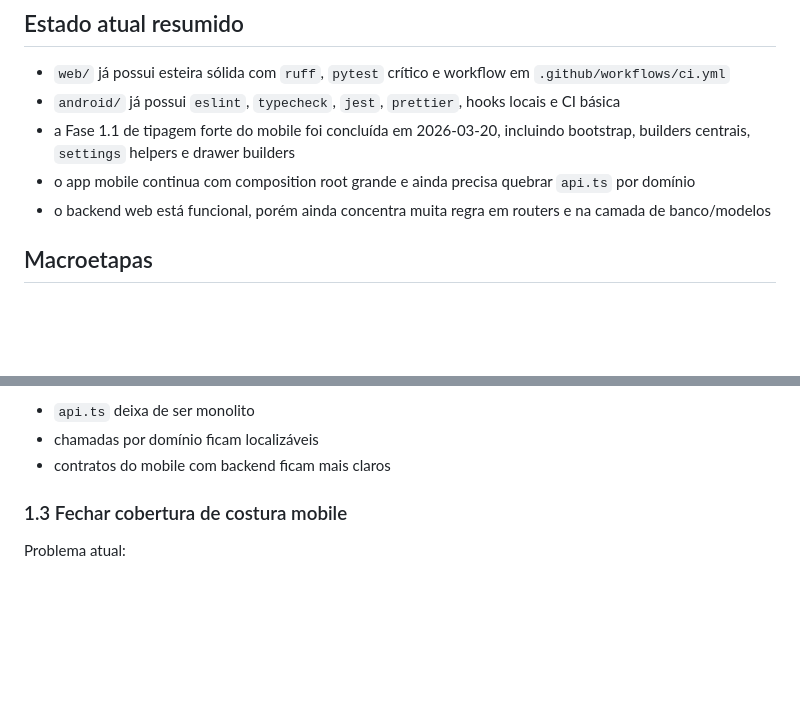
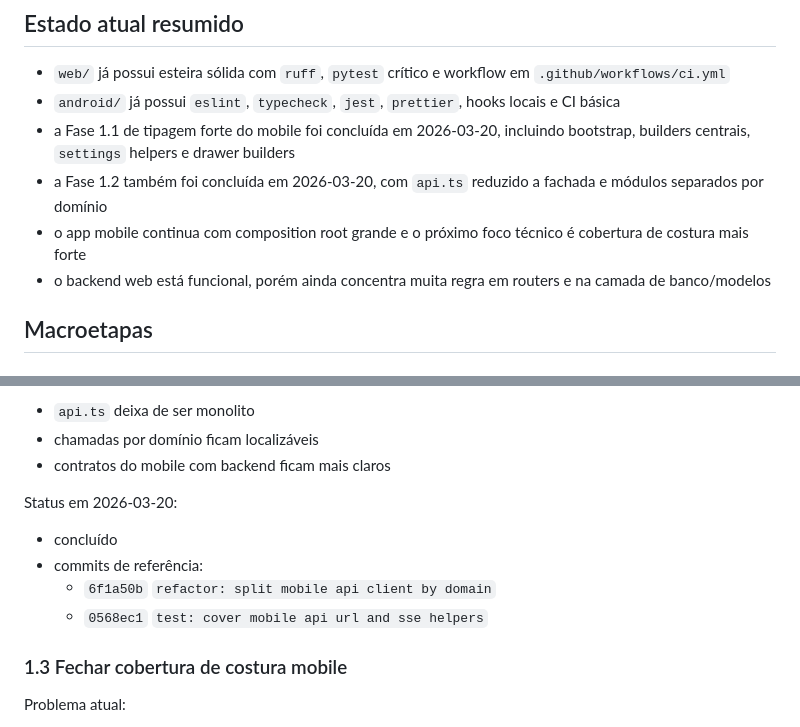
Before and after one commit to gstarielio-hash/tarie.ia, a Markdown page: docs/roadmap_execucao_funcional_web_mobile.md, 2 parts joined by grey strips. Rendered like a GitHub page; blank space fills up the shorter version.

Commit message:
docs: record mobile api split progress

```diff
--- a/docs/roadmap_execucao_funcional_web_mobile.md
+++ b/docs/roadmap_execucao_funcional_web_mobile.md
@@ -86,7 +86,8 @@ Obrigação operacional:
 - `web/` já possui esteira sólida com `ruff`, `pytest` crítico e workflow em `.github/workflows/ci.yml`
 - `android/` já possui `eslint`, `typecheck`, `jest`, `prettier`, hooks locais e CI básica
 - a Fase 1.1 de tipagem forte do mobile foi concluída em 2026-03-20, incluindo bootstrap, builders centrais, `settings` helpers e drawer builders
-- o app mobile continua com composition root grande e ainda precisa quebrar `api.ts` por domínio
+- a Fase 1.2 também foi concluída em 2026-03-20, com `api.ts` reduzido a fachada e módulos separados por domínio
+- o app mobile continua com composition root grande e o próximo foco técnico é cobertura de costura mais forte
 - o backend web está funcional, porém ainda concentra muita regra em routers e na camada de banco/modelos
 
 ## Macroetapas
@@ -182,6 +183,13 @@ Critério de aceite:
 - `api.ts` deixa de ser monolito
 - chamadas por domínio ficam localizáveis
 - contratos do mobile com backend ficam mais claros
+
+Status em 2026-03-20:
+
+- concluído
+- commits de referência:
+  - `6f1a50b` `refactor: split mobile api client by domain`
+  - `0568ec1` `test: cover mobile api url and sse helpers`
 
 ### 1.3 Fechar cobertura de costura mobile
 
```
